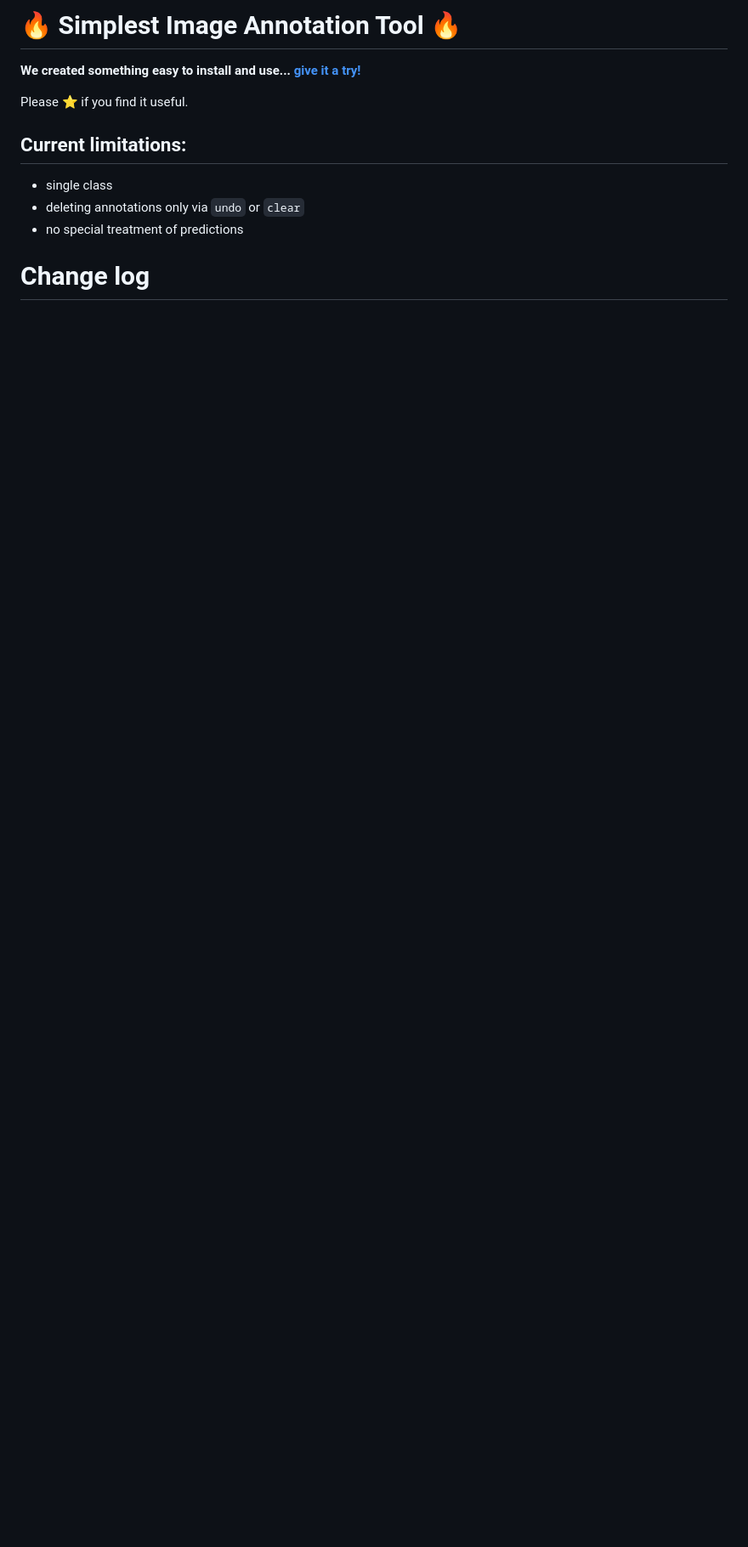
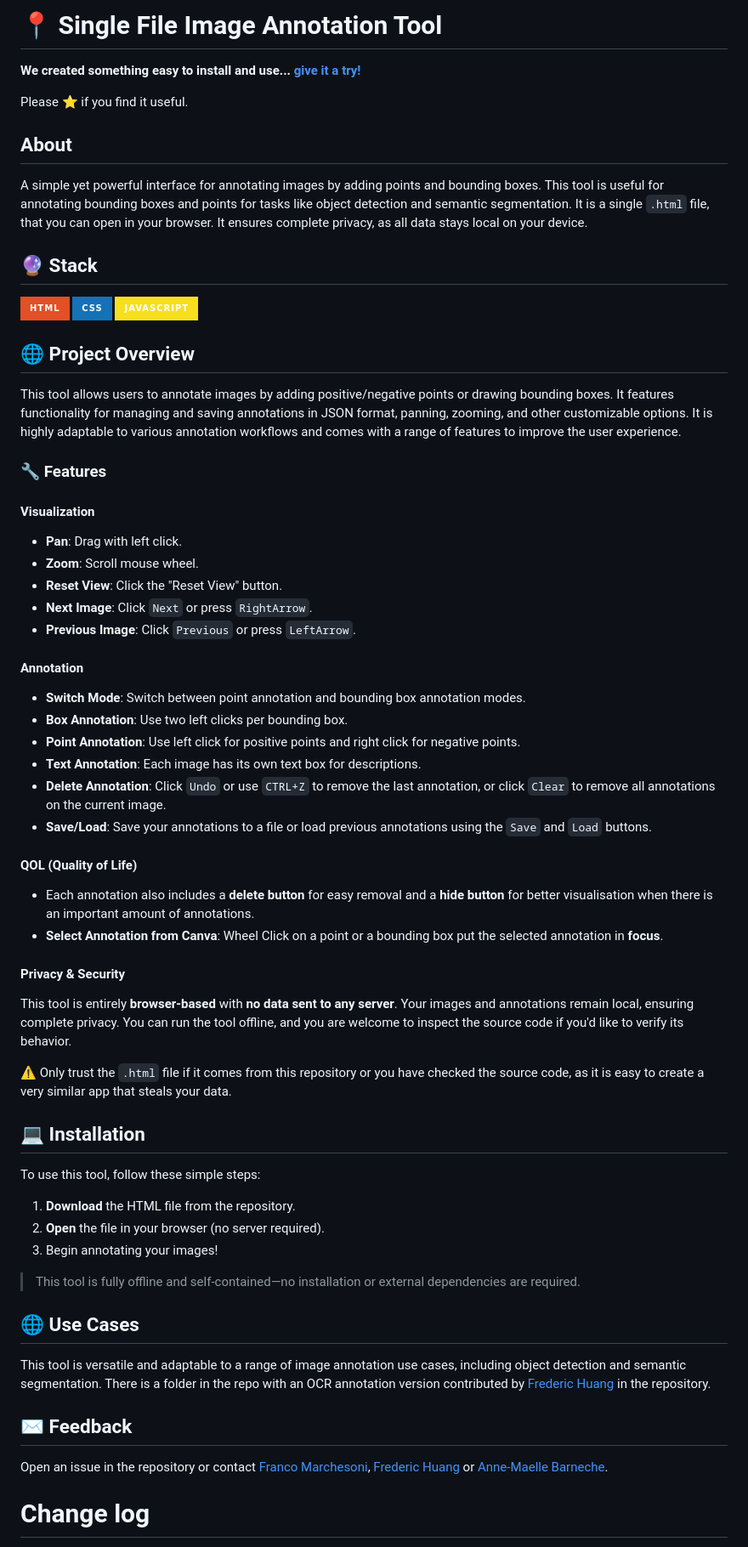
Before and after one commit to franchesoni/minimalist-annotation, a Markdown page: readme.md, the part around one of its changes. Shown at 85% size. GitHub-like rendering; badges without logos; blank space fills up the shorter version.

```diff
--- a/readme.md
+++ b/readme.md
@@ -1,12 +1,67 @@
 
-# :fire: Simplest Image Annotation Tool :fire:
-**We created something easy to install and use... [give it a try!](https://franchesoni.github.io/minimalist-annotation/)**
+# 📍 Single File Image Annotation Tool
+
+**We created something easy to install and use... [give it a try!](https://franchesoni.github.io/single_file_annotation_tool/)**
 
 Please ⭐ if you find it useful.
 
-## Current limitations:
-- single class
-- deleting annotations only via `undo` or `clear`
-- no special treatment of predictions
+## About
+A simple yet powerful interface for annotating images by adding points and bounding boxes. This tool is useful for annotating bounding boxes and points for tasks like object detection and semantic segmentation. It is a single `.html` file, that you can open in your browser. It ensures complete privacy, as all data stays local on your device.
+
+## 🔮 Stack
+
+![HTML](https://img.shields.io/badge/html-E34F26?style=for-the-badge&logo=html5&logoColor=white)
+![CSS](https://img.shields.io/badge/css-1572B6?style=for-the-badge&logo=css3&logoColor=white)
+![JavaScript](https://img.shields.io/badge/javascript-F7DF1E?style=for-the-badge&logo=javascript&logoColor=black)
+
+## 🌐 Project Overview
+
+This tool allows users to annotate images by adding positive/negative points or drawing bounding boxes. It features functionality for managing and saving annotations in JSON format, panning, zooming, and other customizable options. It is highly adaptable to various annotation workflows and comes with a range of features to improve the user experience.
+
+### 🔧 Features
+
+#### Visualization
+
+- **Pan**: Drag with left click.
+- **Zoom**: Scroll mouse wheel.
+- **Reset View**: Click the "Reset View" button.
+- **Next Image**: Click `Next` or press `RightArrow`.
+- **Previous Image**: Click `Previous` or press `LeftArrow`.
+
+#### Annotation
+
+- **Switch Mode**: Switch between point annotation and bounding box annotation modes.
+- **Box Annotation**: Use two left clicks per bounding box.
+- **Point Annotation**: Use left click for positive points and right click for negative points.
+- **Text Annotation**: Each image has its own text box for descriptions.
+- **Delete Annotation**: Click `Undo` or use `CTRL+Z` to remove the last annotation, or click `Clear` to remove all annotations on the current image.
+- **Save/Load**: Save your annotations to a file or load previous annotations using the `Save` and `Load` buttons.
+
+#### QOL (Quality of Life)
+- Each annotation also includes a **delete button** for easy removal and a **hide button** for better visualisation when there is an important amount of annotations.
+- **Select Annotation from Canva**: Wheel Click on a point or a bounding box put the selected annotation in **focus**.
+#### Privacy & Security
+
+This tool is entirely **browser-based** with **no data sent to any server**. Your images and annotations remain local, ensuring complete privacy. You can run the tool offline, and you are welcome to inspect the source code if you'd like to verify its behavior.
+
+:warning: Only trust the `.html` file if it comes from this repository or you have checked the source code, as it is easy to create a very similar app that steals your data.
+
+## 💻 Installation
+
+To use this tool, follow these simple steps:
+
+1. **Download** the HTML file from the repository.
+2. **Open** the file in your browser (no server required).
+3. Begin annotating your images!
+
+> This tool is fully offline and self-contained—no installation or external dependencies are required.
+
+## 🌐 Use Cases
+
+This tool is versatile and adaptable to a range of image annotation use cases, including object detection and semantic segmentation. There is a folder in the repo with an OCR annotation version contributed by [Frederic Huang](https://github.com/Huang-Frederic) in the repository.
+
+## ✉️ Feedback
+
+Open an issue in the repository or contact [Franco Marchesoni](mailto:marchesoniacland@gmail.com), [Frederic Huang](mailto:fhuang5@slb.com) or [Anne-Maelle Barneche](mailto:abarneche@slb.com).
 
 # Change log
```
Also changed, not shown: other parts of readme.md (+5 -31 lines).
